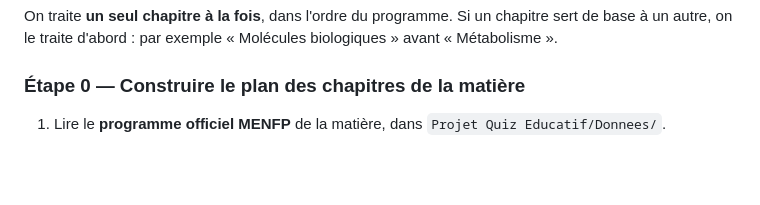
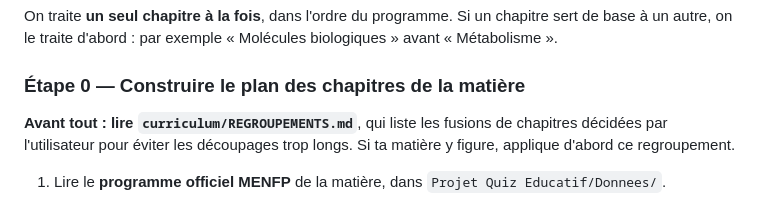
Before and after one commit to Ronaldy02/EduCle-Web, a Markdown page: guide-production-questions.md, the part around the change. GitHub-like rendering; blank space fills up the shorter version.

Commit message:
docs: regroupements de chapitres (Citoyenneté, Créole, Maths, Chimie, Français) à appliquer à la reprise
Co-Authored-By: Claude Sonnet 5.5 <noreply@anthropic.com>

```diff
--- a/guide-production-questions.md
+++ b/guide-production-questions.md
@@ -32,6 +32,9 @@ Les règles de format sont dans [regles-creation-questions.md](regles-creation-q
 On traite **un seul chapitre à la fois**, dans l'ordre du programme. Si un chapitre sert de base à un autre, on le traite d'abord : par exemple « Molécules biologiques » avant « Métabolisme ».
 
 ### Étape 0 — Construire le plan des chapitres de la matière
+
+**Avant tout : lire `curriculum/REGROUPEMENTS.md`**, qui liste les fusions de chapitres décidées par l'utilisateur pour éviter les découpages trop longs. Si ta matière y figure, applique d'abord ce regroupement.
+
 
 1. Lire le **programme officiel MENFP** de la matière, dans `Projet Quiz Educatif/Donnees/`.
 2. Lire le **plan de manuel** fourni par l'utilisateur, s'il y en a un, dans `OneDrive/Documents/Programm Menfp/`. Ce sont des scans : pdftoppm n'est pas installé, il faut rendre les pages en PNG avec PyMuPDF (`import fitz`), puis lire les images.
```
Also changed, not shown: curriculum/REGROUPEMENTS.md (added, +63 -0 lines).
